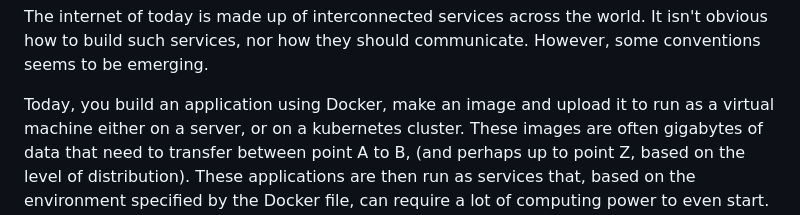
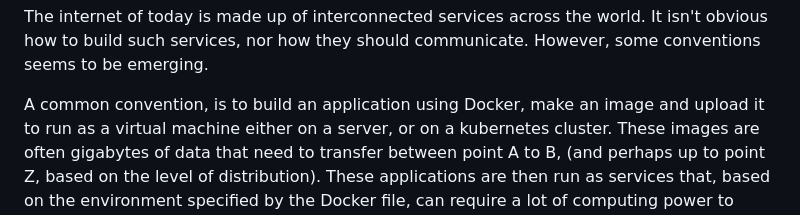
Before and after one commit to brehen/master-thesis, a Markdown page: docs/PROJECT_DESCRIPTION.md, the part around the change. Rendered like a GitHub page.

Commit message:
be more precise about what the paragraph is

```diff
--- a/docs/PROJECT_DESCRIPTION.md
+++ b/docs/PROJECT_DESCRIPTION.md
@@ -47,7 +47,9 @@ The internet of today is made up of interconnected services across the
 world. It isn't obvious how to build such services, nor how they should
 communicate. However, some conventions seems to be emerging.
 
-Today, you build an application using Docker, make an image and upload it to run
+<!-- A presentation of one such conventions -->
+
+A common convention, is to build an application using Docker, make an image and upload it to run
 as a virtual machine either on a server, or on a kubernetes cluster. These
 images are often gigabytes of data that need to transfer between point A to B,
 (and perhaps up to point Z, based on the level of distribution). These
```
Also changed, not shown: docs/.#PROJECT_DESCRIPTION.md (added, +1 -0 lines).
